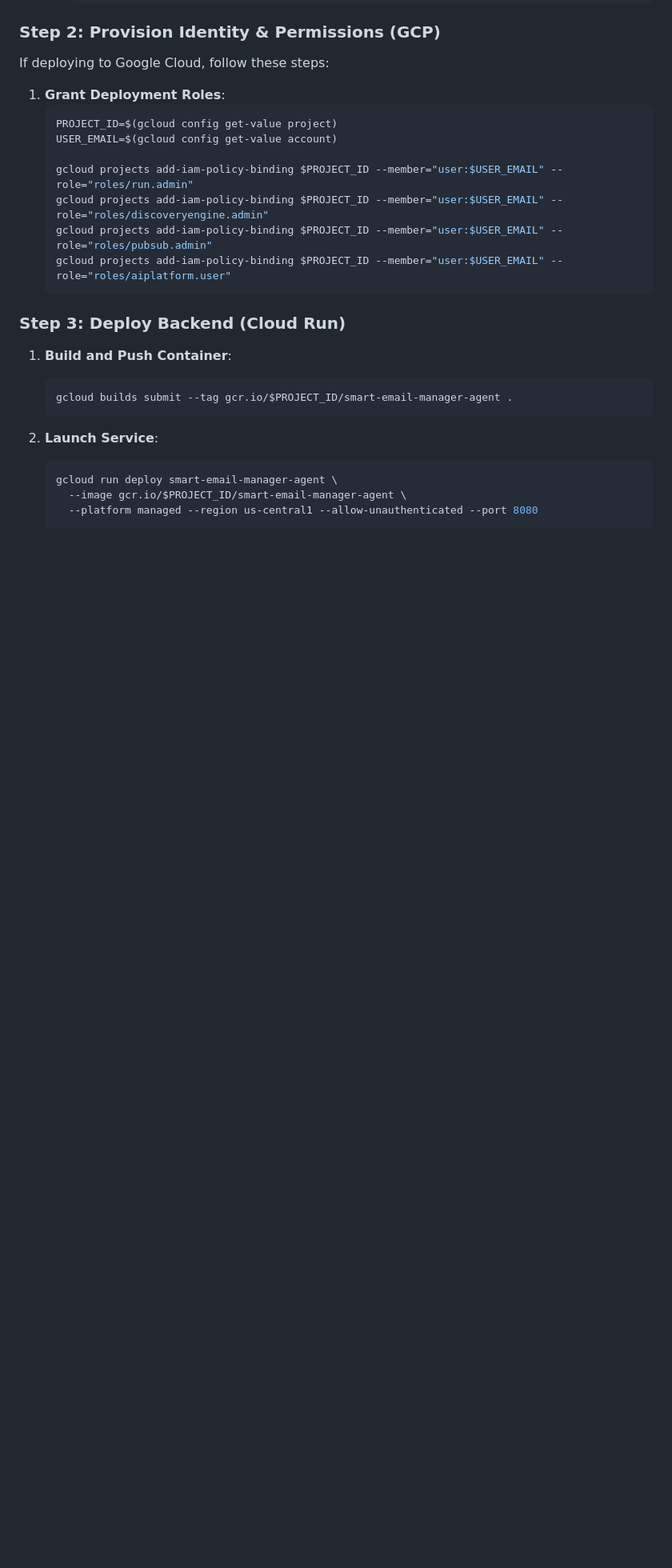
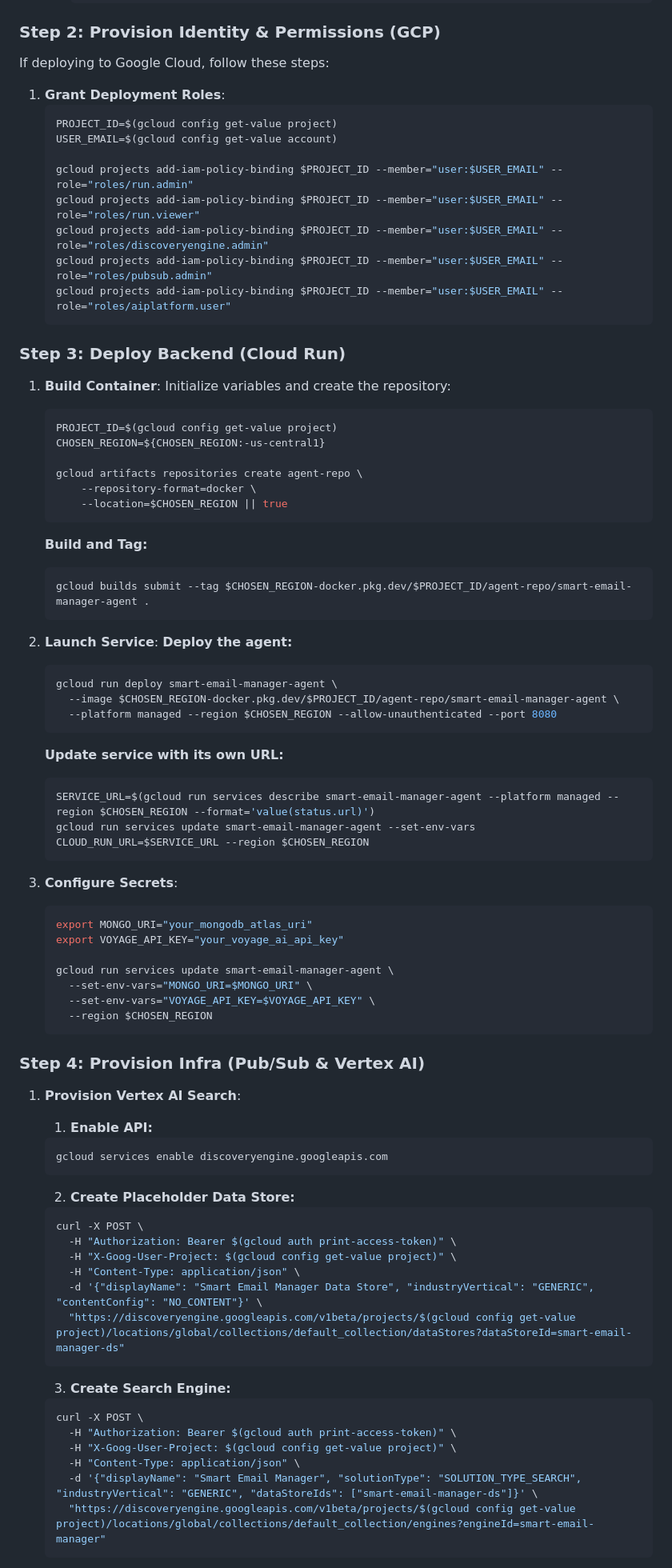
Before and after one commit to jsreeharshitha/smart-email-manager, a Markdown page: README.md, the part around one of its changes. Shown at 80% size. Rendered like a GitHub page; blank space fills up the shorter version.

Commit message:
docs: complete setup and deployment guide in README

````diff
--- a/README.md
+++ b/README.md
@@ -79,6 +79,7 @@ If deploying to Google Cloud, follow these steps:
     USER_EMAIL=$(gcloud config get-value account)
 
     gcloud projects add-iam-policy-binding $PROJECT_ID --member="user:$USER_EMAIL" --role="roles/run.admin"
+    gcloud projects add-iam-policy-binding $PROJECT_ID --member="user:$USER_EMAIL" --role="roles/run.viewer"
     gcloud projects add-iam-policy-binding $PROJECT_ID --member="user:$USER_EMAIL" --role="roles/discoveryengine.admin"
     gcloud projects add-iam-policy-binding $PROJECT_ID --member="user:$USER_EMAIL" --role="roles/pubsub.admin"
     gcloud projects add-iam-policy-binding $PROJECT_ID --member="user:$USER_EMAIL" --role="roles/aiplatform.user"
@@ -86,14 +87,70 @@ If deploying to Google Cloud, follow these steps:
 
 ### Step 3: Deploy Backend (Cloud Run)
 
-1.  **Build and Push Container**:
+1.  **Build Container**:
+    Initialize variables and create the repository:
     ```bash
-    gcloud builds submit --tag gcr.io/$PROJECT_ID/smart-email-manager-agent .
+    PROJECT_ID=$(gcloud config get-value project)
+    CHOSEN_REGION=${CHOSEN_REGION:-us-central1}
+
+    gcloud artifacts repositories create agent-repo \
+        --repository-format=docker \
+        --location=$CHOSEN_REGION || true
+    ```
+
+    **Build and Tag:**
+    ```bash
+    gcloud builds submit --tag $CHOSEN_REGION-docker.pkg.dev/$PROJECT_ID/agent-repo/smart-email-manager-agent .
     ```
 
 2.  **Launch Service**:
+    **Deploy the agent:**
     ```bash
     gcloud run deploy smart-email-manager-agent \
-      --image gcr.io/$PROJECT_ID/smart-email-manager-agent \
-      --platform managed --region us-central1 --allow-unauthenticated --port 8080
+      --image $CHOSEN_REGION-docker.pkg.dev/$PROJECT_ID/agent-repo/smart-email-manager-agent \
+      --platform managed --region $CHOSEN_REGION --allow-unauthenticated --port 8080
     ```
+
+    **Update service with its own URL:**
+    ```bash
+    SERVICE_URL=$(gcloud run services describe smart-email-manager-agent --platform managed --region $CHOSEN_REGION --format='value(status.url)')
+    gcloud run services update smart-email-manager-agent --set-env-vars CLOUD_RUN_URL=$SERVICE_URL --region $CHOSEN_REGION
+    ```
+
+3.  **Configure Secrets**:
+    ```bash
+    export MONGO_URI="your_mongodb_atlas_uri"
+    export VOYAGE_API_KEY="your_voyage_ai_api_key"
+
+    gcloud run services update smart-email-manager-agent \
+      --set-env-vars="MONGO_URI=$MONGO_URI" \
+      --set-env-vars="VOYAGE_API_KEY=$VOYAGE_API_KEY" \
+      --region $CHOSEN_REGION
+    ```
+
+### Step 4: Provision Infra (Pub/Sub & Vertex AI)
+
+1.  **Provision Vertex AI Search**:
+    1. **Enable API:**
+    ```bash
+    gcloud services enable discoveryengine.googleapis.com
+    ```
+    2. **Create Placeholder Data Store:**
+    ```bash
+    curl -X POST \
+      -H "Authorization: Bearer $(gcloud auth print-access-token)" \
+      -H "X-Goog-User-Project: $(gcloud config get-value project)" \
+      -H "Content-Type: application/json" \
+      -d '{"displayName": "Smart Email Manager Data Store", "industryVertical": "GENERIC", "contentConfig": "NO_CONTENT"}' \
+      "https://discoveryengine.googleapis.com/v1beta/projects/$(gcloud config get-value project)/locations/global/collections/default_collection/dataStores?dataStoreId=smart-email-manager-ds"
+    ```
+    3. **Create Search Engine:**
+    ```bash
+    curl -X POST \
+      -H "Authorization: Bearer $(gcloud auth print-access-token)" \
+      -H "X-Goog-User-Project: $(gcloud config get-value project)" \
+      -H "Content-Type: application/json" \
+      -d '{"displayName": "Smart Email Manager", "solutionType": "SOLUTION_TYPE_SEARCH", "industryVertical": "GENERIC", "dataStoreIds": ["smart-email-manager-ds"]}' \
+      "https://discoveryengine.googleapis.com/v1beta/projects/$(gcloud config get-value project)/locations/global/collections/default_collection/engines?engineId=smart-email-manager"
+    ```
+
````
Also changed, not shown: other parts of README.md (+63 -0 lines).
